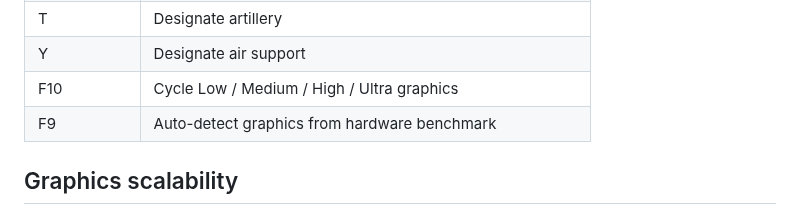
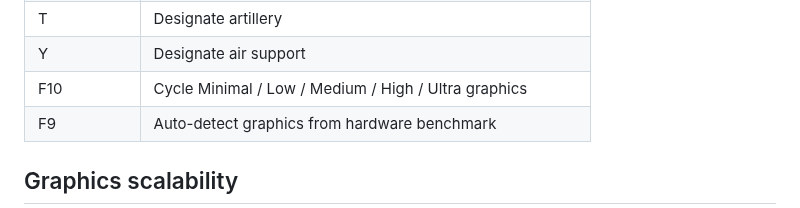
Before and after one commit to Tommaso-R-Marena/Warrior-s-Paradise, a Markdown page: README.md, the part around the change. GitHub-like rendering.

Commit message:
docs: correct graphics preset control cycle

```diff
--- a/README.md
+++ b/README.md
@@ -152,7 +152,7 @@ See [Free Content Workflow](docs/FREE_CONTENT_WORKFLOW.md), [Free Asset Bootstra
 | 3 | Squad Hold |
 | T | Designate artillery |
 | Y | Designate air support |
-| F10 | Cycle Low / Medium / High / Ultra graphics |
+| F10 | Cycle Minimal / Low / Medium / High / Ultra graphics |
 | F9 | Auto-detect graphics from hardware benchmark |
 
 ## Graphics scalability
```
